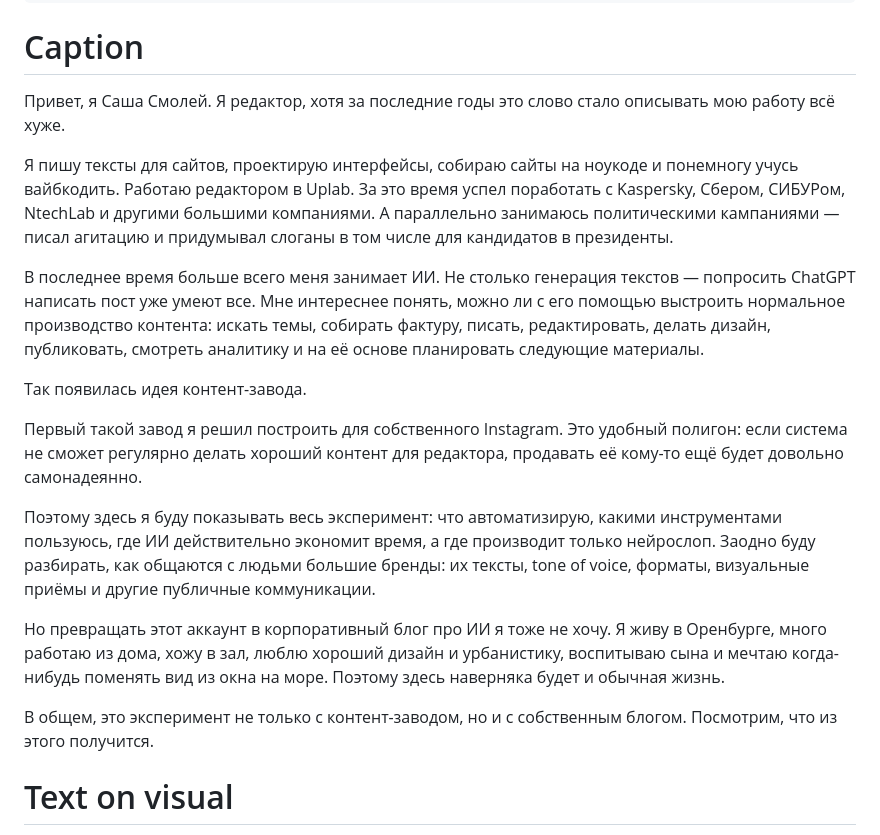
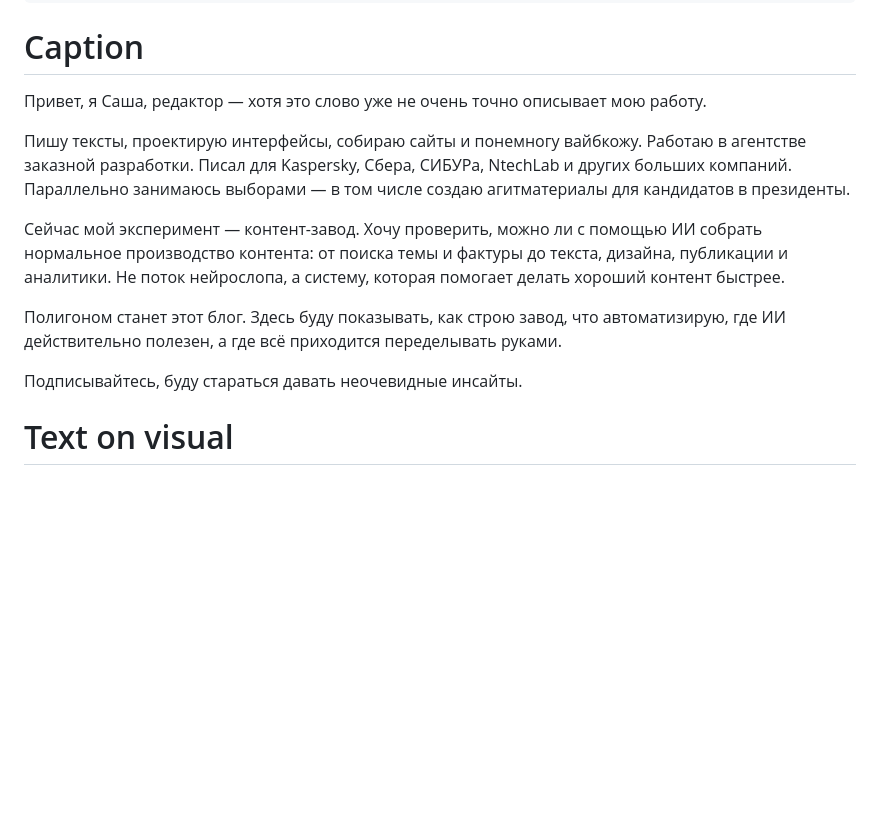
Before and after one commit to alexandersmoley/-, a Markdown page: instagram-factory/content/pinned-intro.md, the part around the change. Rendered like a GitHub page; blank space fills up the shorter version.

Commit message:
Update pinned intro caption before publication

```diff
--- a/instagram-factory/content/pinned-intro.md
+++ b/instagram-factory/content/pinned-intro.md
@@ -14,21 +14,15 @@ master_reference:
 
 # Caption
 
-Привет, я Саша Смолей. Я редактор, хотя за последние годы это слово стало описывать мою работу всё хуже.
+Привет, я Саша, редактор — хотя это слово уже не очень точно описывает мою работу.
 
-Я пишу тексты для сайтов, проектирую интерфейсы, собираю сайты на ноукоде и понемногу учусь вайбкодить. Работаю редактором в Uplab. За это время успел поработать с Kaspersky, Сбером, СИБУРом, NtechLab и другими большими компаниями. А параллельно занимаюсь политическими кампаниями — писал агитацию и придумывал слоганы в том числе для кандидатов в президенты.
+Пишу тексты, проектирую интерфейсы, собираю сайты и понемногу вайбкожу. Работаю в агентстве заказной разработки. Писал для Kaspersky, Сбера, СИБУРа, NtechLab и других больших компаний. Параллельно занимаюсь выборами — в том числе создаю агитматериалы для кандидатов в президенты.
 
-В последнее время больше всего меня занимает ИИ. Не столько генерация текстов — попросить ChatGPT написать пост уже умеют все. Мне интереснее понять, можно ли с его помощью выстроить нормальное производство контента: искать темы, собирать фактуру, писать, редактировать, делать дизайн, публиковать, смотреть аналитику и на её основе планировать следующие материалы.
+Сейчас мой эксперимент — контент-завод. Хочу проверить, можно ли с помощью ИИ собрать нормальное производство контента: от поиска темы и фактуры до текста, дизайна, публикации и аналитики. Не поток нейрослопа, а систему, которая помогает делать хороший контент быстрее.
 
-Так появилась идея контент-завода.
+Полигоном станет этот блог. Здесь буду показывать, как строю завод, что автоматизирую, где ИИ действительно полезен, а где всё приходится переделывать руками.
 
-Первый такой завод я решил построить для собственного Instagram. Это удобный полигон: если система не сможет регулярно делать хороший контент для редактора, продавать её кому-то ещё будет довольно самонадеянно.
-
-Поэтому здесь я буду показывать весь эксперимент: что автоматизирую, какими инструментами пользуюсь, где ИИ действительно экономит время, а где производит только нейрослоп. Заодно буду разбирать, как общаются с людьми большие бренды: их тексты, tone of voice, форматы, визуальные приёмы и другие публичные коммуникации.
-
-Но превращать этот аккаунт в корпоративный блог про ИИ я тоже не хочу. Я живу в Оренбурге, много работаю из дома, хожу в зал, люблю хороший дизайн и урбанистику, воспитываю сына и мечтаю когда-нибудь поменять вид из окна на море. Поэтому здесь наверняка будет и обычная жизнь.
-
-В общем, это эксперимент не только с контент-заводом, но и с собственным блогом. Посмотрим, что из этого получится.
+Подписывайтесь, буду стараться давать неочевидные инсайты.
 
 # Text on visual
 
```
